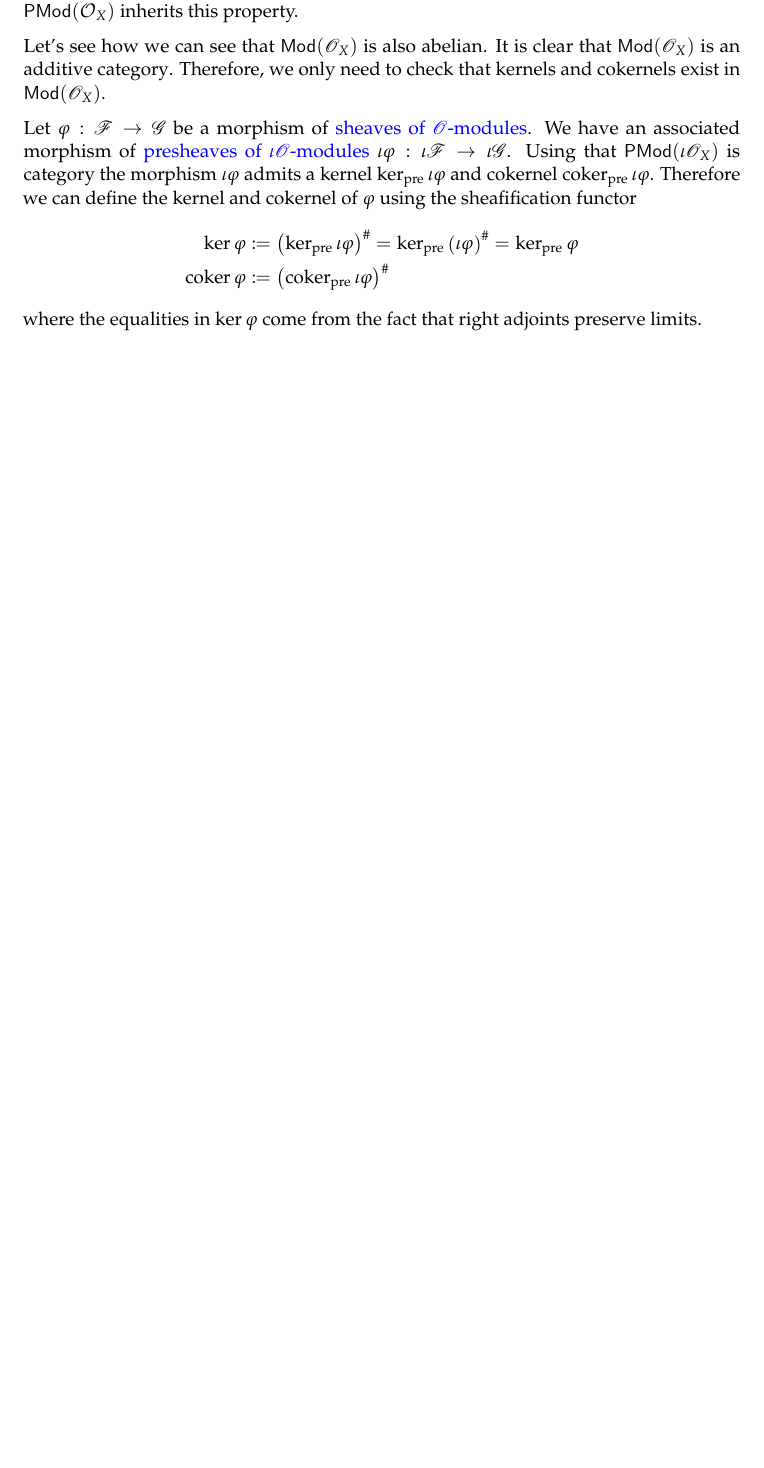
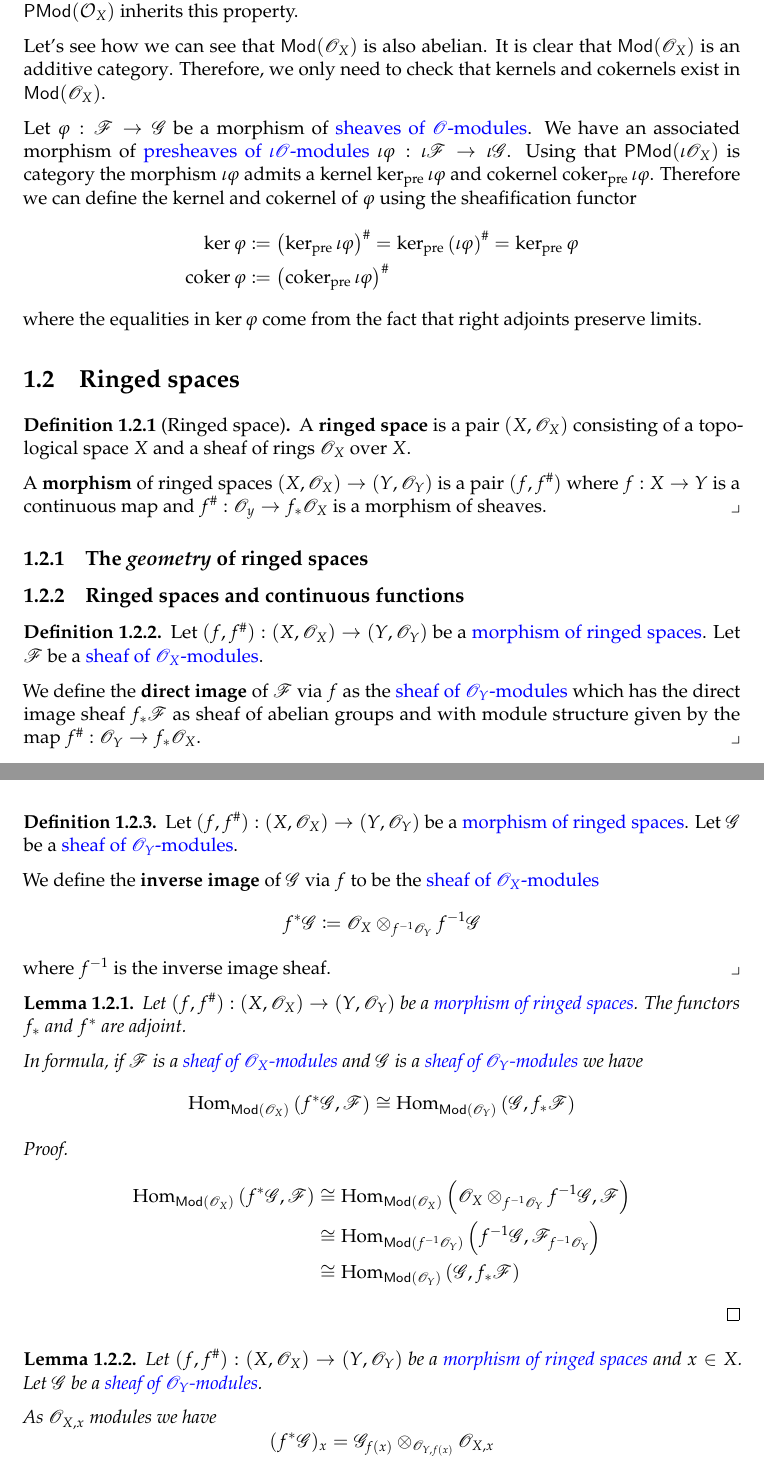
Before and after one commit to AndCotOli/Sheaf-Cohomology, a LaTeX document (Structure/3.Sheaves/2.Ringed-Spaces/main.tex, which reads Structure/3.Sheaves/2.Ringed-Spaces/2.Ringed-spaces.tex): part of page 4 of 4 before the commit and two parts of pages 4 and 5 of 5 after it, the two joined at a grey line, cut so that both start at the same text, the shorter picture padded with empty space. Compiled offline with pdfLaTeX.

Commit message:
Add section on ringed spaces

```diff
--- /dev/null
+++ b/Structure/3.Sheaves/2.Ringed-Spaces/2.Ringed-spaces.tex
@@ -0,0 +1,69 @@
+\documentclass[../../../main]{subfiles}
+
+\ifSubfilesClassLoaded{%
+    \zexternaldocument*{../../1.Category-Theory/exported/aux/main}%
+    \zexternaldocument*{../../2.Homological-Algebra/exported/aux/main}%
+    \zexternaldocument*{../../3.Sheaves/1.Sheaves/exported/aux/main}%
+    \zexternaldocument*{1.Sheaves-of-modules}%
+}{}
+
+\begin{document}
+\section{Ringed spaces} \label{sec:ringed-spaces}
+
+\begin{definition}[Ringed space] \label{def:ringed-space}
+  A \textbf{ringed space} is a pair \((X, \sheaf{O}_{X})\) consisting of a topological space \(X\) and a \hyperref[def:sheaf]{sheaf} of rings \(\sheaf{O}_{X}\) over \(X\).
+
+  A \textbf{morphism} of ringed spaces \((X, \sheaf{O}_{X}) \to (Y, \sheaf{O}_{Y})\) is a pair \((f, f^{\#})\) where \(f: X \to Y\) is a continuous map and \(f^{\#}: \sheaf{O}_{y} \to f_{\ast}\sheaf{O}_{X}\) is a morphism of \hyperref[def:sheaf]{sheaves}.
+\end{definition}
+
+\subsection{The \textit{geometry} of ringed spaces}
+
+\subsection{Ringed spaces and continuous functions}
+
+\begin{definition} \label{def:direct-image-ox-mod}
+  Let \((f, f^{\#}): (X, \sheaf{O}_{X}) \to (Y, \sheaf{O}_{Y})\) be a \hyperref[def:ringed-space]{morphism of ringed spaces}.
+  Let \(\sheaf{F}\) be a \hyperref[def:sheaf-of-modules]{sheaf of \(\sheaf{O}_{X}\)-modules}.
+
+  We define the \textbf{direct image} of \(\sheaf{F}\) via \(f\) as the \hyperref[def:sheaf-of-modules]{sheaf of \(\sheaf{O}_{Y}\)-modules} which has the \hyperref[def:direct-image-sheaf]{direct image sheaf} \(f_{\ast}\sheaf{F}\) as \hyperref[def:sheaf]{sheaf} of abelian groups and with module structure given by the map \(f^{\#}: \sheaf{O}_{Y} \to f_{\ast}\sheaf{O}_{X}\).
+\end{definition}
+
+\begin{definition} \label{def:inverse-image-ox-mod}
+  Let \((f, f^{\#}): (X, \sheaf{O}_{X}) \to (Y, \sheaf{O}_{Y})\) be a \hyperref[def:ringed-space]{morphism of ringed spaces}.
+  Let \(\sheaf{G}\) be a \hyperref[def:sheaf-of-modules]{sheaf of \(\sheaf{O}_{Y}\)-modules}.
+
+  We define the \textbf{inverse image} of \(\sheaf{G}\) via \(f\) to be the \hyperref[def:sheaf-of-modules]{sheaf of \(\sheaf{O}_{X}\)-modules}
+  \begin{equation*}
+    f^{\ast}\sheaf{G} \coloneq \sheaf{O}_{X} \otimes_{f^{-1}\sheaf{O}_{Y}} f^{-1}\sheaf{G}
+  \end{equation*}
+  where \(f^{-1}\) is the \hyperref[def:inverse-image-sheaf]{inverse image sheaf}.
+\end{definition}
+
+\begin{lemma}
+  Let \((f, f^{\#}): (X, \sheaf{O}_{X}) \to (Y, \sheaf{O}_{Y})\) be a \hyperref[def:ringed-space]{morphism of ringed spaces}.
+  The \hyperref[def:functor]{functors} \(f_{\ast}\) and \(f^{\ast}\) are \hyperref[def:adjoint-functors]{adjoint}.
+
+  In formula, if \(\sheaf{F}\) is a \hyperref[def:sheaf-of-modules]{sheaf of \(\sheaf{O}_{X}\)-modules} and \(\sheaf{G}\) is a \hyperref[def:sheaf-of-modules]{sheaf of \(\sheaf{O}_{Y}\)-modules} we have
+  \begin{equation*}
+    \Hom_{\Mod(\sheaf{O}_{X})} \left( f^{\ast}\sheaf{G}, \sheaf{F} \right) \cong \Hom_{\Mod(\sheaf{O}_{Y})} \left( \sheaf{G}, f_{\ast}\sheaf{F} \right)
+  \end{equation*}
+\end{lemma}
+\begin{proof}
+\begin{align*}
+  \Hom_{\Mod (\sheaf{O}_{X})} \left( f^{\ast}\sheaf{G}, \sheaf{F} \right) &\cong \Hom_{\Mod (\sheaf{O}_{X})} \left( \sheaf{O}_{X} \otimes_{f^{-1} \sheaf{O}_{Y}} f^{-1}\sheaf{G}, \sheaf{F} \right) \\
+                                                                       &\cong \Hom_{\Mod (f^{-1} \sheaf{O}_{Y})} \left( f^{-1}\sheaf{G}, \sheaf{F}_{f^{-1}\sheaf{O}_{Y}} \right) \\
+                                                                       &\cong  \Hom_{\Mod(\sheaf{O}_{Y})} \left( \sheaf{G}, f_{\ast}\sheaf{F} \right)
+\end{align*}
+\end{proof}
+
+\begin{lemma}
+  Let \((f, f^{\#}): (X, \sheaf{O}_{X}) \to (Y, \sheaf{O}_{Y})\) be a \hyperref[def:ringed-space]{morphism of ringed spaces} and \(x \in X\).
+  Let \(\sheaf{G}\) be a \hyperref[def:sheaf-of-modules]{sheaf of \(\sheaf{O}_{Y}\)-modules}.
+
+  As \(\sheaf{O}_{X, x}\) modules we have
+  \begin{equation*}
+    (f^{\ast}\sheaf{G})_{x} = \sheaf{G}_{f(x)} \otimes_{\sheaf{O}_{Y, f(x)}} \sheaf{O}_{X, x}
+  \end{equation*}
+\end{lemma}
+
+
+\end{document}
```
Also changed, not shown: Structure/3.Sheaves/2.Ringed-Spaces/3.Ringed-spaces.tex (deleted, +0 -19 lines), Structure/3.Sheaves/2.Ringed-Spaces/main.tex (+2 -0 lines), Structure/3.Sheaves/2.Ringed-Spaces/2.Ox-mod-is-abelian.tex (deleted), exported/main.pdf.
